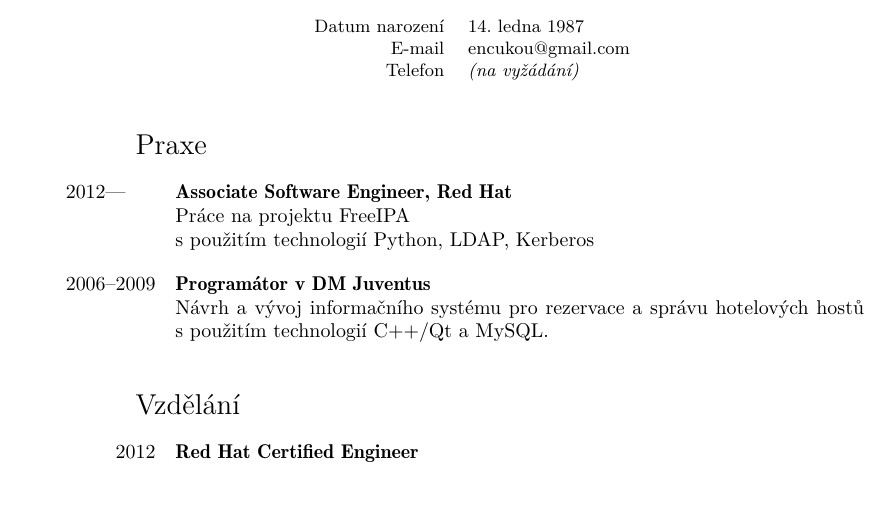
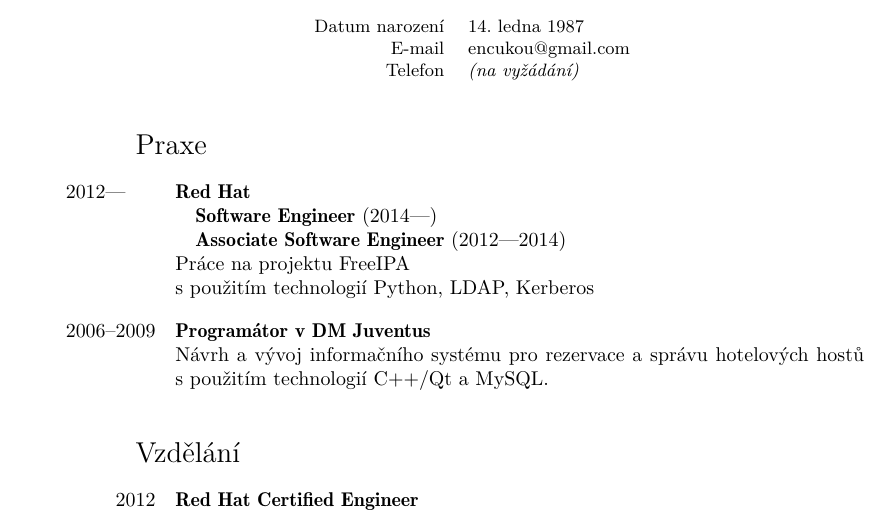
Before and after one commit to encukou/cv, a LaTeX CV (cv.tex): part of the page, cut so that both start at the same text. Compiled offline with XeLaTeX; a LaTeX package or settings file that is missing is left out.

Commit message:
Promotion to Software Engineer

```diff
--- a/cv.tex
+++ b/cv.tex
@@ -57,6 +57,8 @@
 
 \newcommand\header[2]{\vspace{1em}\runin{#1}\miniheader{#2}}
 
+\newcommand\positionheader[2]{\hspace{1em}{\bf#1} {#2}\par}
+
 \newcommand\centered[1]{
   \hspace{\centeroffset}\begin{minipage}{\textwidth}
   \begin{center}
@@ -102,7 +104,9 @@
 
 \section{\tr{Work Experience}{Praxe}}
 
-\header{\tr{2012 to date}{2012---\phantom{000}}}{Associate Software Engineer\tr{ at}{,} Red Hat}
+\header{\tr{2012 to date}{2012---\phantom{000}}}{Red Hat}
+\positionheader{Software Engineer}{(\tr{2014 to date}{2014---})}
+\positionheader{Associate Software Engineer}{(\tr{2012 to 2014}{2012---2014})}
 \tr{
     I am working on the \href{http://freeipa.org/}{FreeIPA} project, a part of Red Hat Identity Management.\\
     My responsibilities include feature development, refactoring, and bug fixing.\\
```
